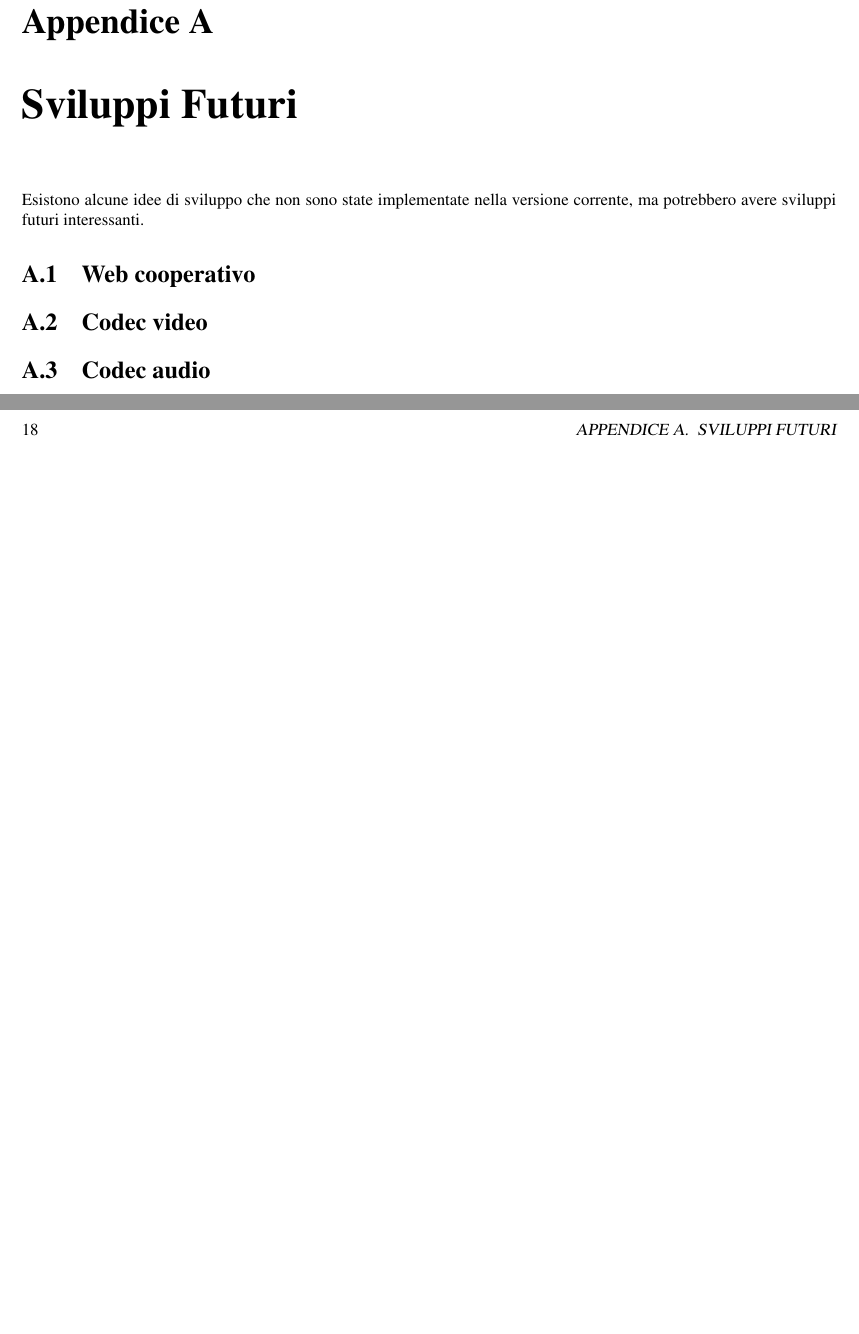
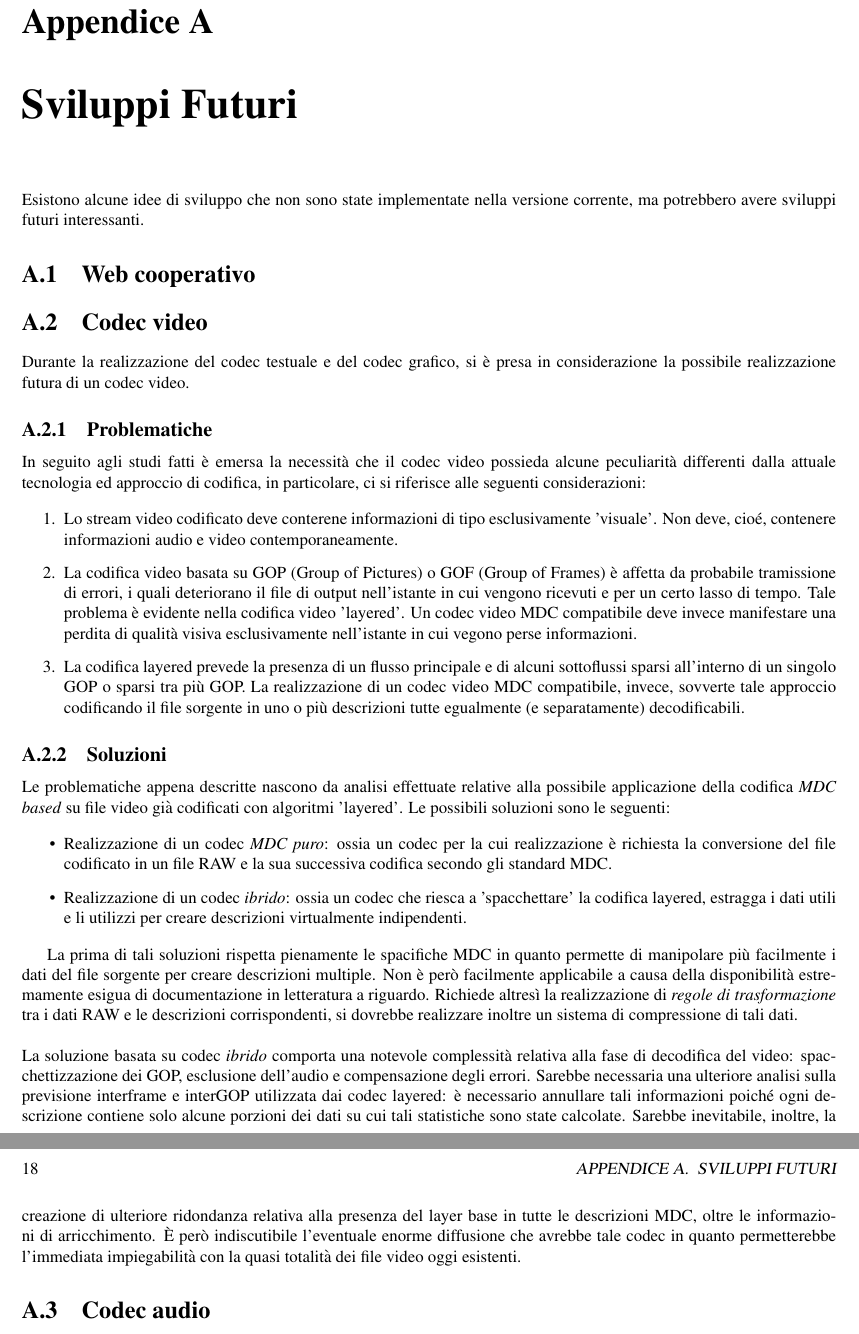
Before and after one commit to giuppe/mdc-manual-it, a LaTeX book (src/main.tex, which reads src/sviluppi.tex): two parts of pages 23 and 24 of 27, joined at a grey line, cut so that both start at the same text, the shorter picture padded with empty space. Compiled offline with pdfLaTeX.

Commit message:
descrizione idee video

```diff
--- a/src/sviluppi.tex
+++ b/src/sviluppi.tex
@@ -7,6 +7,67 @@ corrente, ma potrebbero avere sviluppi futuri interessanti.
 \section{Web cooperativo}
 
 \section{Codec video}
+Durante la realizzazione del codec testuale e del codec grafico, si è presa in
+considerazione la possibile realizzazione futura di un codec video.
+
+\subsection{Problematiche}
+
+In seguito agli studi fatti è emersa la necessità che il codec video possieda
+alcune peculiarità differenti dalla attuale tecnologia ed approccio di codifica, in
+particolare, ci si riferisce alle seguenti considerazioni:
+
+\begin{enumerate}
+\item Lo stream video codificato deve conterene informazioni di tipo
+esclusivamente 'visuale'. Non deve, cioé, contenere informazioni audio e video
+contemporaneamente.
+
+\item La codifica video basata su GOP (Group of Pictures) o GOF (Group of
+Frames) è affetta da probabile tramissione di errori, i quali deteriorano il
+file di output nell'istante in cui vengono ricevuti e per un certo lasso di
+tempo. Tale problema è evidente nella codifica video 'layered'. Un codec video
+MDC compatibile deve invece manifestare una perdita di qualità visiva
+esclusivamente nell'istante in cui vegono perse informazioni.
+
+\item La codifica layered prevede la presenza di un flusso principale e di
+alcuni sottoflussi sparsi all'interno di un singolo GOP o sparsi tra più GOP.
+La realizzazione di un codec video MDC compatibile, invece, sovverte tale
+approccio codificando il file sorgente in uno o più descrizioni tutte egualmente
+(e separatamente) decodificabili.
+\end{enumerate}
+
+\subsection{Soluzioni}
+
+Le problematiche appena descritte nascono da analisi effettuate relative alla
+possibile applicazione della codifica \emph{MDC based} su file video già
+codificati con algoritmi 'layered'. Le possibili soluzioni sono le seguenti:
+
+\begin{itemize}
+  \item Realizzazione di un codec \emph{MDC puro}: ossia un codec per la cui
+  realizzazione è richiesta la conversione del file codificato in un file RAW e
+  la sua successiva codifica secondo gli standard MDC.
+  \item Realizzazione di un codec \emph{ibrido}: ossia un codec che riesca a
+  'spacchettare' la codifica layered, estragga i dati utili e li utilizzi per
+  creare descrizioni virtualmente indipendenti.
+\end{itemize}
+
+La prima di tali soluzioni rispetta pienamente le spacifiche MDC in quanto
+permette di manipolare più facilmente i dati del file sorgente per creare
+descrizioni multiple. Non è però facilmente applicabile a causa della
+disponibilità estremamente esigua di documentazione in letteratura a riguardo. Richiede
+altresì la realizzazione di \emph{regole di trasformazione} tra i dati RAW e le
+descrizioni corrispondenti, si dovrebbe realizzare inoltre un sistema di
+compressione di tali dati.
+\\\\
+La soluzione basata su codec \emph{ibrido} comporta una notevole complessità
+relativa alla fase di decodifica del video: spacchettizzazione dei GOP,
+esclusione dell'audio e compensazione degli errori. Sarebbe necessaria una
+ulteriore analisi sulla previsione interframe e interGOP utilizzata dai codec
+layered: è necessario annullare tali informazioni poiché ogni descrizione
+contiene solo alcune porzioni dei dati su cui tali statistiche sono state calcolate.
+Sarebbe inevitabile, inoltre, la creazione di ulteriore ridondanza relativa
+alla presenza del layer base in tutte le descrizioni MDC, oltre le informazioni
+di arricchimento. \`E però indiscutibile l'eventuale enorme diffusione che avrebbe
+tale codec in quanto permetterebbe l'immediata impiegabilità con la quasi totalità dei file video oggi esistenti.
 
 \section{Codec audio}
 
```
